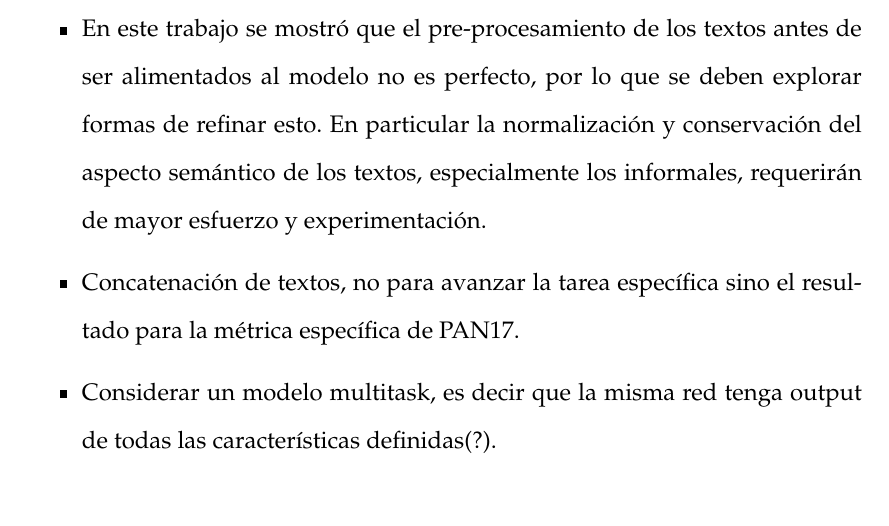
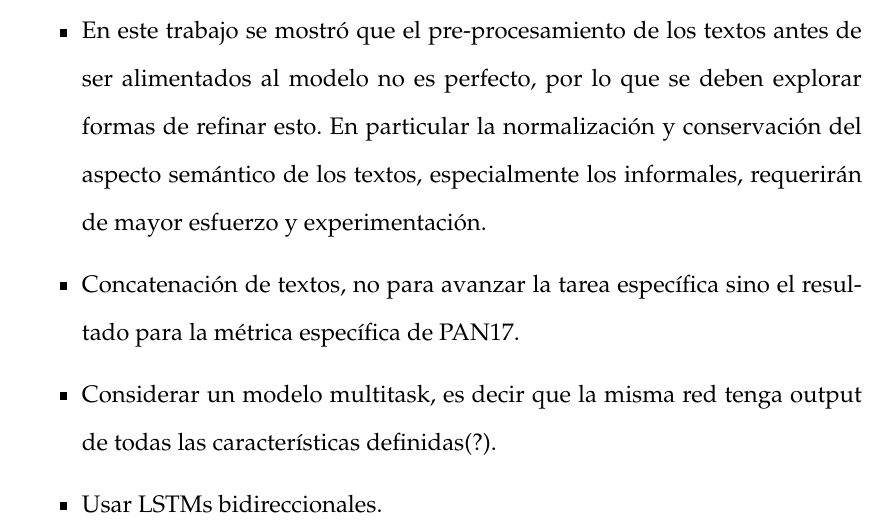
Before and after one commit to clinchergt/ap_thesis, a LaTeX thesis (main.tex, which reads Chapters/Chapter6.tex): part of page 72 of 77, cut so that both start at the same text. Compiled offline with pdfLaTeX.

Commit message:
Chapter6: add bidirectional lstm future work item

```diff
--- a/Chapters/Chapter6.tex
+++ b/Chapters/Chapter6.tex
@@ -40,5 +40,7 @@ Debido a que el desarrollo en esta área tiene un ritmo muy acelerado, durante l
 
 \item Considerar un modelo multitask, es decir que la misma red tenga output de todas las características definidas(?).
 
+\item Usar LSTMs bidireccionales.
+
 
 \end{itemize}
```
